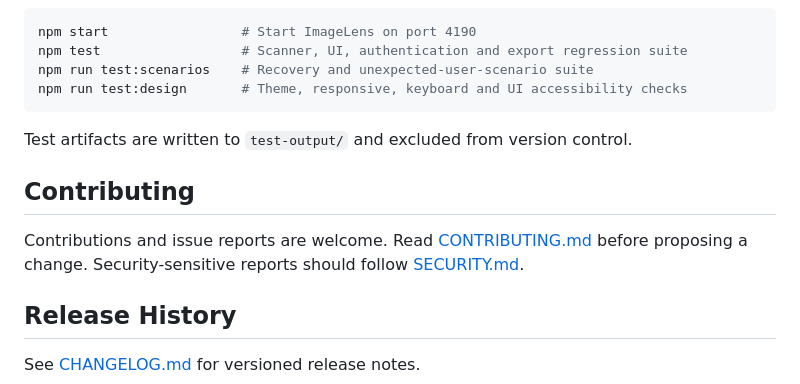
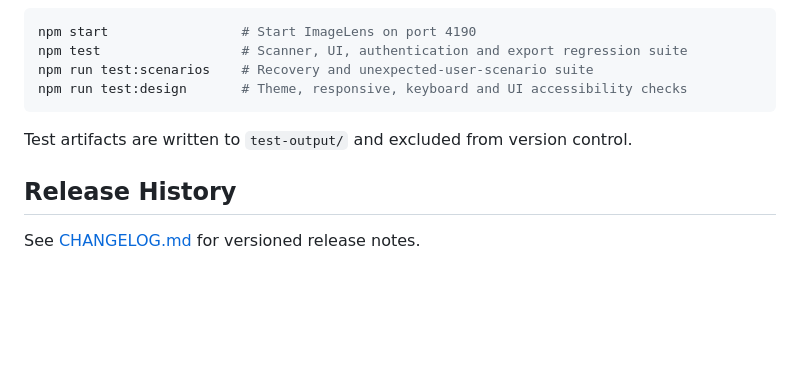
Before and after one commit to manjunathnp/ImageLens, a Markdown page: README.md, the part around the change. GitHub-like rendering; blank space fills up the shorter version.

Commit message:
docs: remove contribution and security policies

```diff
--- a/README.md
+++ b/README.md
@@ -189,10 +189,6 @@ npm run test:design       # Theme, responsive, keyboard and UI accessibility che
 
 Test artifacts are written to `test-output/` and excluded from version control.
 
-## Contributing
-
-Contributions and issue reports are welcome. Read [CONTRIBUTING.md](CONTRIBUTING.md) before proposing a change. Security-sensitive reports should follow [SECURITY.md](SECURITY.md).
-
 ## Release History
 
 See [CHANGELOG.md](CHANGELOG.md) for versioned release notes.
```
Also changed, not shown: CONTRIBUTING.md (deleted, +0 -50 lines), SECURITY.md (deleted, +0 -17 lines).
